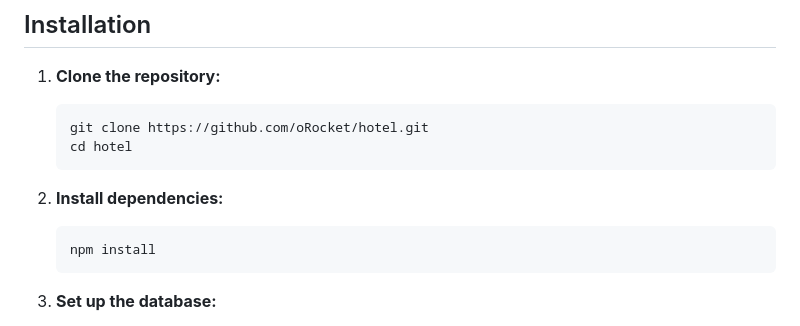
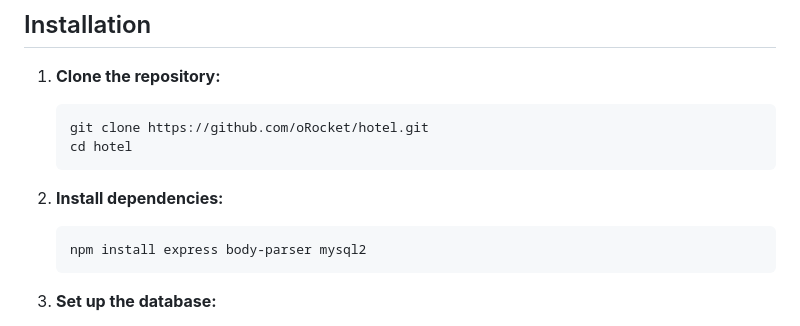
Before and after one commit to oRocket/hotel, a Markdown page: README.md, the part around the change. Rendered like a GitHub page.

Commit message:
Adding the npm dependencies to the readme.md

````diff
--- a/README.md
+++ b/README.md
@@ -20,7 +20,7 @@ Before you begin, ensure you have the following installed on your machine:
 
 2. **Install dependencies:**
     ```sh
-    npm install
+    npm install express body-parser mysql2
     ```
 
 3. **Set up the database:**
````
